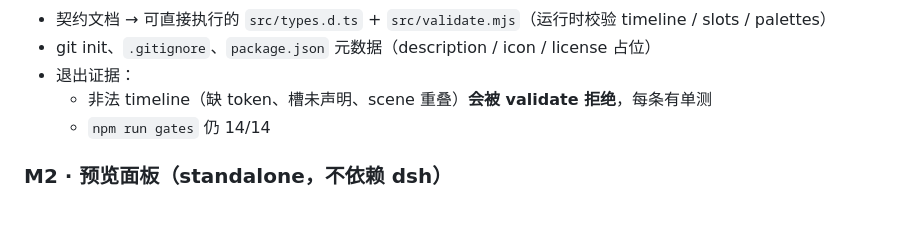
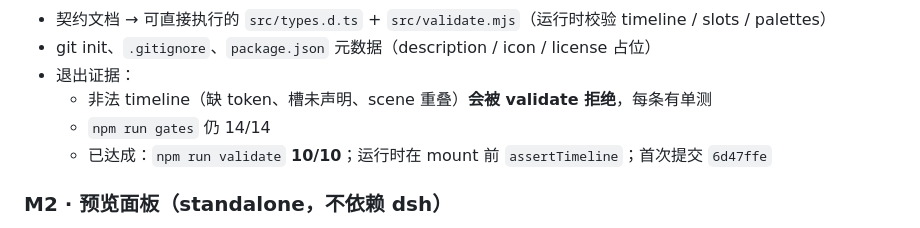
Before and after one commit to vlln/dsh-motion, a Markdown page: ROADMAP.md, the part around one of its changes. Drawn GitHub-style.

```diff
--- a/ROADMAP.md
+++ b/ROADMAP.md
@@ -19,6 +19,7 @@
 - 退出证据：
   - 非法 timeline（缺 token、槽未声明、scene 重叠）**会被 validate 拒绝**，每条有单测
   - `npm run gates` 仍 14/14
+  - 已达成：`npm run validate` **10/10**；运行时在 mount 前 `assertTimeline`；首次提交 `6d47ffe`
 
 ### M2 · 预览面板（standalone，不依赖 dsh）
 
```
Also changed, not shown: other parts of ROADMAP.md (+1 -1 lines).
